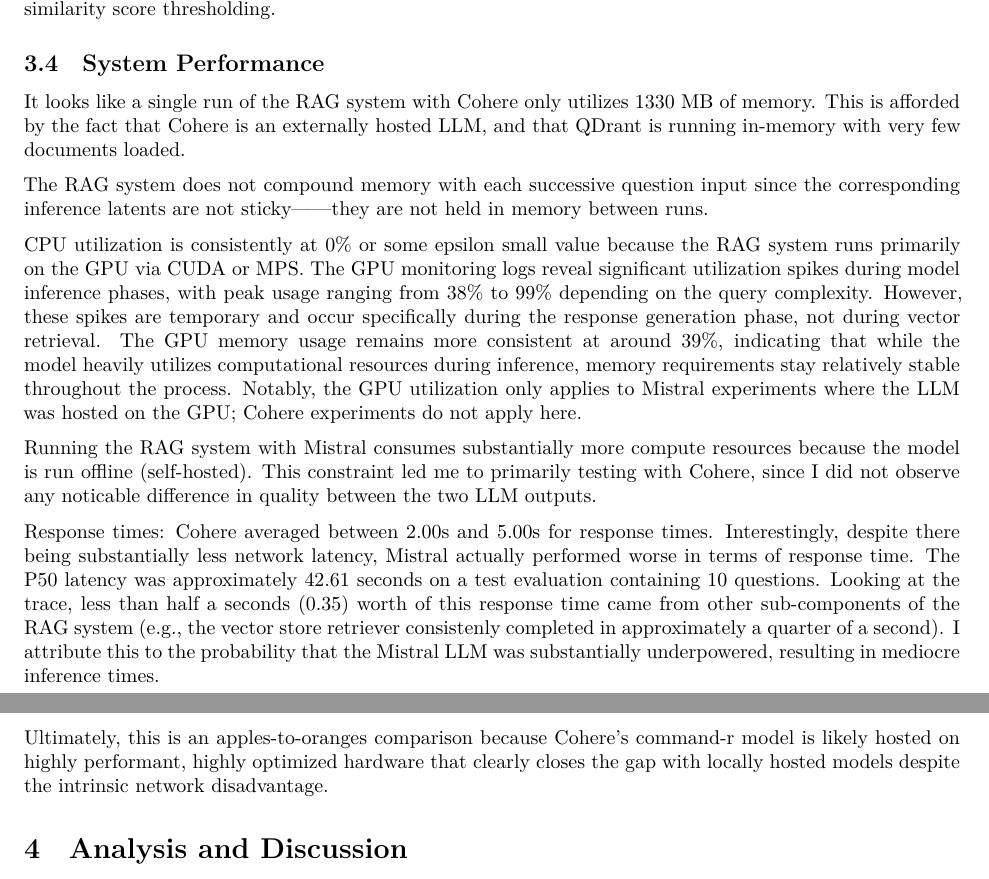
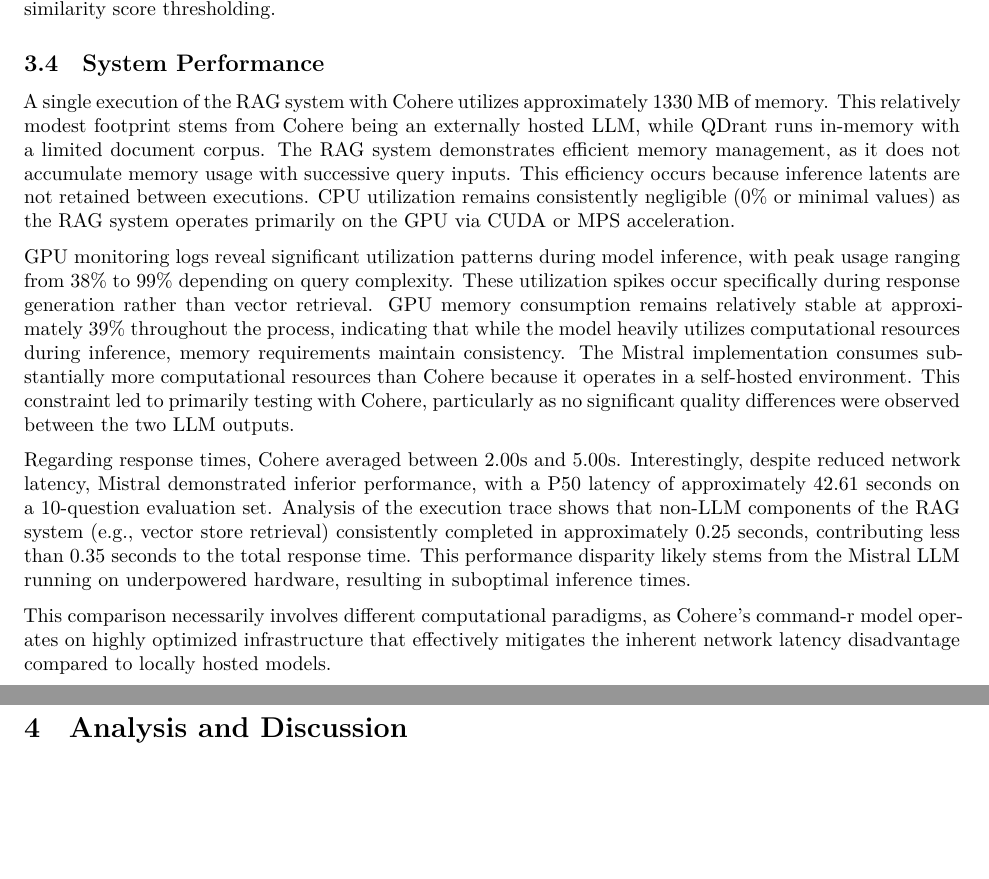
Before and after one commit to seansica/final-project-rag-pipeline, an R Markdown document (reports/rag_experimentation_report.Rmd): two parts of pages 4 and 5 of 6, joined at a grey line, cut so that both start at the same text, the shorter picture padded with empty space. Rendered offline with R 4.5, knitr and Pandoc, then LaTeX, with nearby package versions.

Commit message:
format system performance section in final report

```diff
--- a/reports/rag_experimentation_report.Rmd
+++ b/reports/rag_experimentation_report.Rmd
@@ -151,20 +151,16 @@
 
 ## System Performance
 
-It looks like a single run of the RAG system with Cohere only utilizes 1330 MB of memory. This is afforded by the fact that Cohere is an externally hosted LLM, and that QDrant is running in-memory with very few documents loaded.
+A single execution of the RAG system with Cohere utilizes approximately 1330 MB of memory. This relatively modest footprint stems from Cohere being an externally hosted LLM, while QDrant runs in-memory with a limited document corpus.
+The RAG system demonstrates efficient memory management, as it does not accumulate memory usage with successive query inputs. This efficiency occurs because inference latents are not retained between executions.
+CPU utilization remains consistently negligible (0% or minimal values) as the RAG system operates primarily on the GPU via CUDA or MPS acceleration.
 
-The RAG system does not compound memory with each successive question input since the corresponding inference latents are not sticky——they are not held in memory between runs.
+GPU monitoring logs reveal significant utilization patterns during model inference, with peak usage ranging from 38% to 99% depending on query complexity. These utilization spikes occur specifically during response generation rather than vector retrieval. GPU memory consumption remains relatively stable at approximately 39% throughout the process, indicating that while the model heavily utilizes computational resources during inference, memory requirements maintain consistency.
+The Mistral implementation consumes substantially more computational resources than Cohere because it operates in a self-hosted environment. This constraint led to primarily testing with Cohere, particularly as no significant quality differences were observed between the two LLM outputs.
 
-CPU utilization is consistently at 0% or some epsilon small value because the RAG system runs primarily on the GPU via CUDA or MPS. The GPU monitoring logs reveal significant utilization spikes during model inference phases, with peak usage ranging from 38% to 99% depending on the query complexity. However, these spikes are temporary and occur specifically during the response generation phase, not during vector retrieval. The GPU memory usage remains more consistent at around 39%, indicating that while the model heavily utilizes computational resources during inference, memory requirements stay relatively stable throughout the process. Notably, the GPU utilization only applies to Mistral experiments where the LLM was hosted on the GPU; Cohere experiments do not apply here.
+Regarding response times, Cohere averaged between 2.00s and 5.00s. Interestingly, despite reduced network latency, Mistral demonstrated inferior performance, with a P50 latency of approximately 42.61 seconds on a 10-question evaluation set. Analysis of the execution trace shows that non-LLM components of the RAG system (e.g., vector store retrieval) consistently completed in approximately 0.25 seconds, contributing less than 0.35 seconds to the total response time. This performance disparity likely stems from the Mistral LLM running on underpowered hardware, resulting in suboptimal inference times.
 
-Running the RAG system with Mistral consumes substantially more compute resources because the model is run offline (self-hosted). This constraint led me to primarily testing with Cohere, since I did not observe any noticable difference in quality between the two LLM outputs.
-
-Response times:
-Cohere averaged between 2.00s and 5.00s for response times.
-Interestingly, despite there being substantially less network latency, Mistral actually performed worse in terms of response time. The P50 latency was approximately 42.61 seconds on a test evaluation containing 10 questions. Looking at the trace, less than half a seconds (0.35) worth of this response time came from other sub-components of the RAG system (e.g., the vector store retriever consistenly completed in approximately a quarter of a second). I attribute this to the probability that the Mistral LLM was substantially underpowered, resulting in mediocre inference times.
-
-Ultimately, this is an apples-to-oranges comparison because Cohere's command-r model is likely hosted on highly performant, highly optimized hardware that clearly closes the gap with locally hosted models despite the intrinsic network disadvantage.
-
+This comparison necessarily involves different computational paradigms, as Cohere's command-r model operates on highly optimized infrastructure that effectively mitigates the inherent network latency disadvantage compared to locally hosted models.
 
 # Analysis and Discussion
 
```
